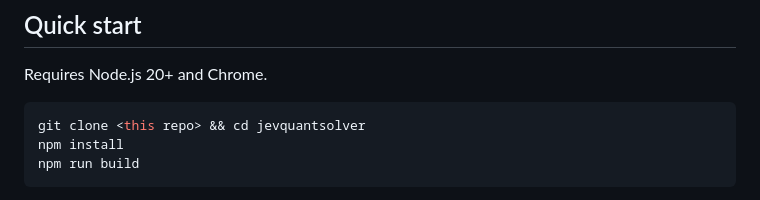
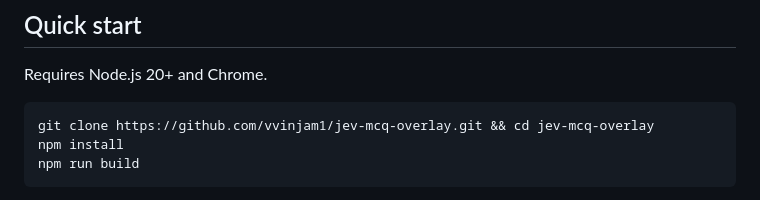
Before and after one commit to vishalvinjamuri27/MCQSolver, a Markdown page: README.md, the part around the change. Rendered like a GitHub page.

Commit message:
README: real clone URL
Co-Authored-By: Claude Opus 5.5 <noreply@anthropic.com>

````diff
--- a/README.md
+++ b/README.md
@@ -31,7 +31,7 @@ A Chrome extension that watches the page you're studying on, figures out the cur
 Requires Node.js 20+ and Chrome.
 
 ```sh
-git clone <this repo> && cd jevquantsolver
+git clone https://github.com/vvinjam1/jev-mcq-overlay.git && cd jev-mcq-overlay
 npm install
 npm run build
 ```
````
